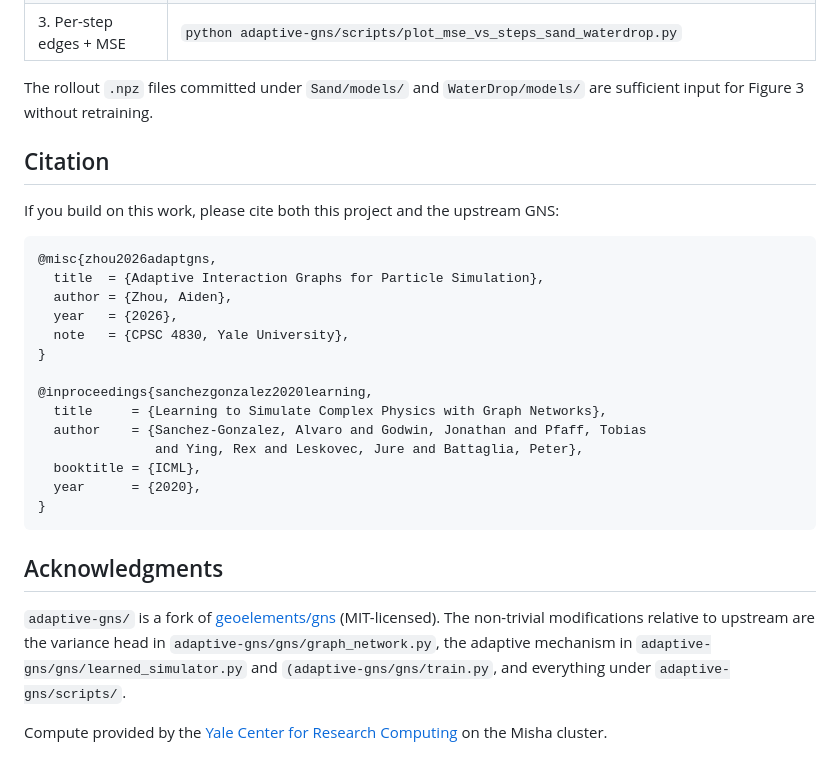
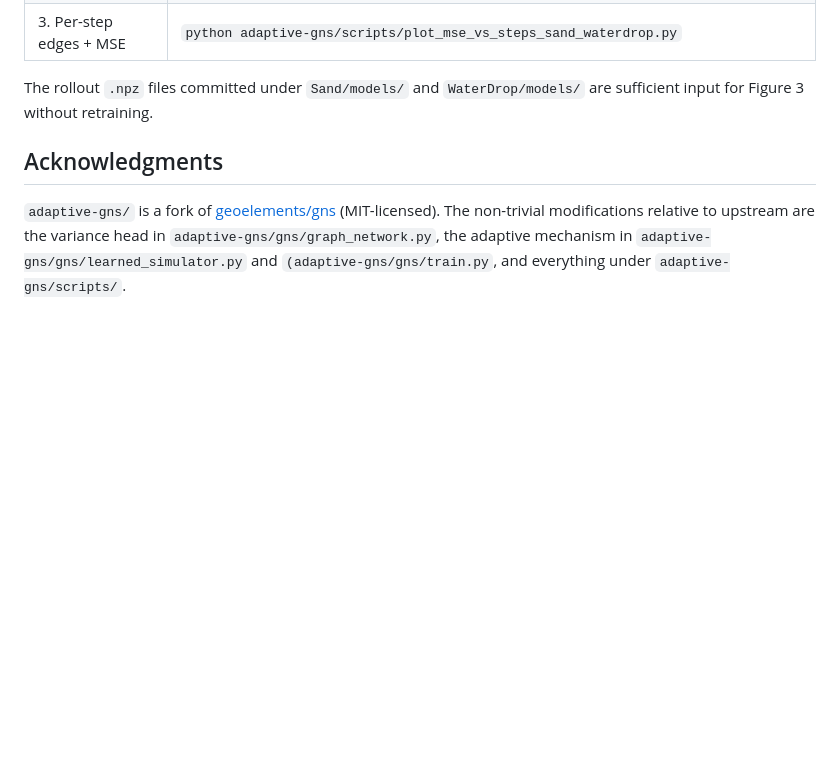
Before and after one commit to aidenzhou8/AdaptGNS, a Markdown page: README.md, the part around the change. GitHub-like rendering; blank space fills up the shorter version.

````diff
--- a/README.md
+++ b/README.md
@@ -223,27 +223,6 @@ Writes per-decile expected calibration error and the per-particle
 The rollout `.npz` files committed under `Sand/models/` and `WaterDrop/models/`
 are sufficient input for Figure 3 without retraining.
 
-## Citation
-
-If you build on this work, please cite both this project and the upstream GNS:
-
-```bibtex
-@misc{zhou2026adaptgns,
-  title  = {Adaptive Interaction Graphs for Particle Simulation},
-  author = {Zhou, Aiden},
-  year   = {2026},
-  note   = {CPSC 4830, Yale University},
-}
-
-@inproceedings{sanchezgonzalez2020learning,
-  title     = {Learning to Simulate Complex Physics with Graph Networks},
-  author    = {Sanchez-Gonzalez, Alvaro and Godwin, Jonathan and Pfaff, Tobias
-               and Ying, Rex and Leskovec, Jure and Battaglia, Peter},
-  booktitle = {ICML},
-  year      = {2020},
-}
-```
-
 ## Acknowledgments
 
 `adaptive-gns/` is a fork of [geoelements/gns](https://github.com/geoelements/gns)
@@ -254,6 +233,3 @@ the adaptive mechanism in
 `adaptive-gns/gns/learned_simulator.py`
 and `(adaptive-gns/gns/train.py`, and everything
 under `adaptive-gns/scripts/`.
-
-Compute provided by the [Yale Center for Research Computing](https://research.computing.yale.edu/)
-on the Misha cluster.
````
